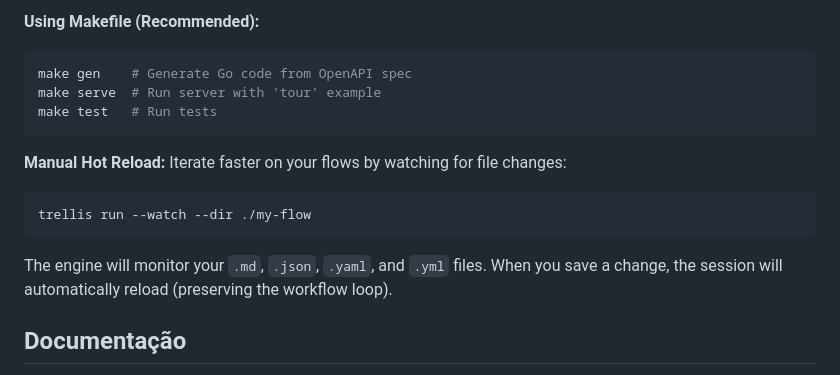
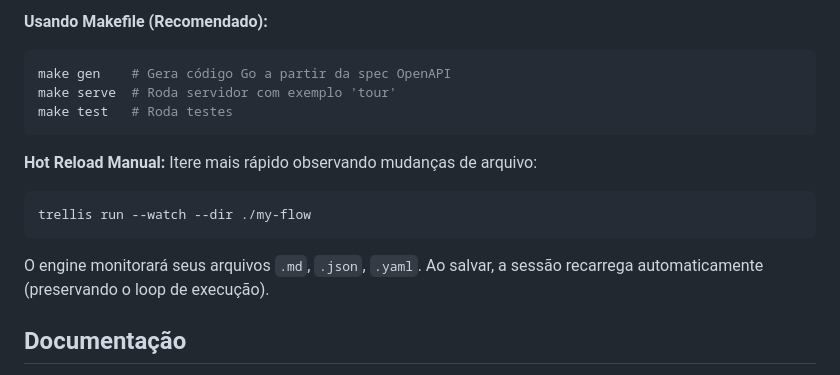
Before and after one commit to aretw0/trellis, a Markdown page: README.md, the part around one of its changes. Rendered like a GitHub page.

````diff
--- a/README.md
+++ b/README.md
@@ -67,20 +88,20 @@ trellis graph ./my-flow
 
-**Using Makefile (Recommended):**
+**Usando Makefile (Recomendado):**
 
 ```bash
-make gen    # Generate Go code from OpenAPI spec
-make serve  # Run server with 'tour' example
-make test   # Run tests
+make gen    # Gera código Go a partir da spec OpenAPI
+make serve  # Roda servidor com exemplo 'tour'
+make test   # Roda testes
 ```
 
-**Manual Hot Reload:**
-Iterate faster on your flows by watching for file changes:
+**Hot Reload Manual:**
+Itere mais rápido observando mudanças de arquivo:
 
 ```bash
 trellis run --watch --dir ./my-flow
 ```
 
-The engine will monitor your `.md`, `.json`, `.yaml`, and `.yml` files. When you save a change, the session will automatically reload (preserving the workflow loop).
+O engine monitorará seus arquivos `.md`, `.json`, `.yaml`. Ao salvar, a sessão recarrega automaticamente (preservando o loop de execução).
 
 ## Documentação
 
````
Also changed, not shown: other parts of README.md (+42 -21 lines).
